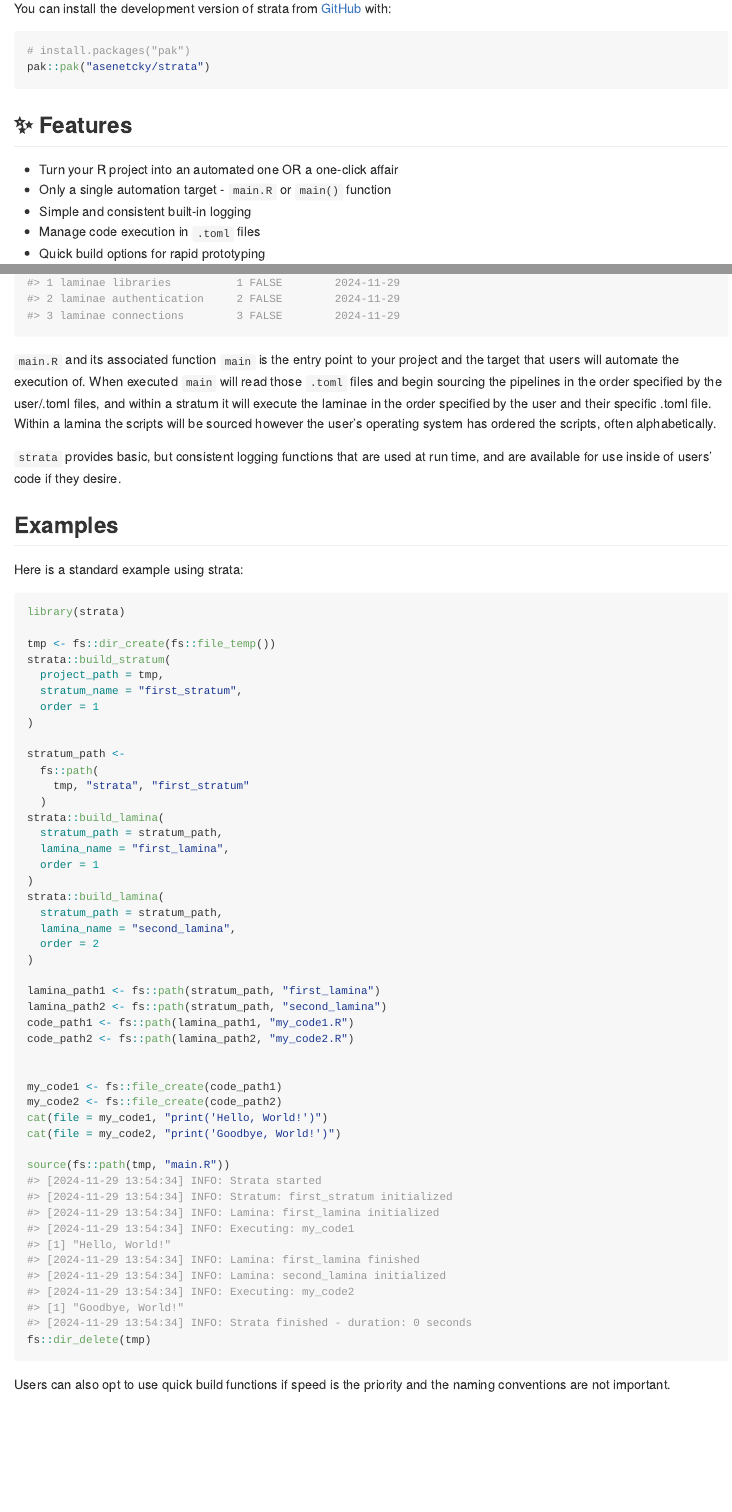
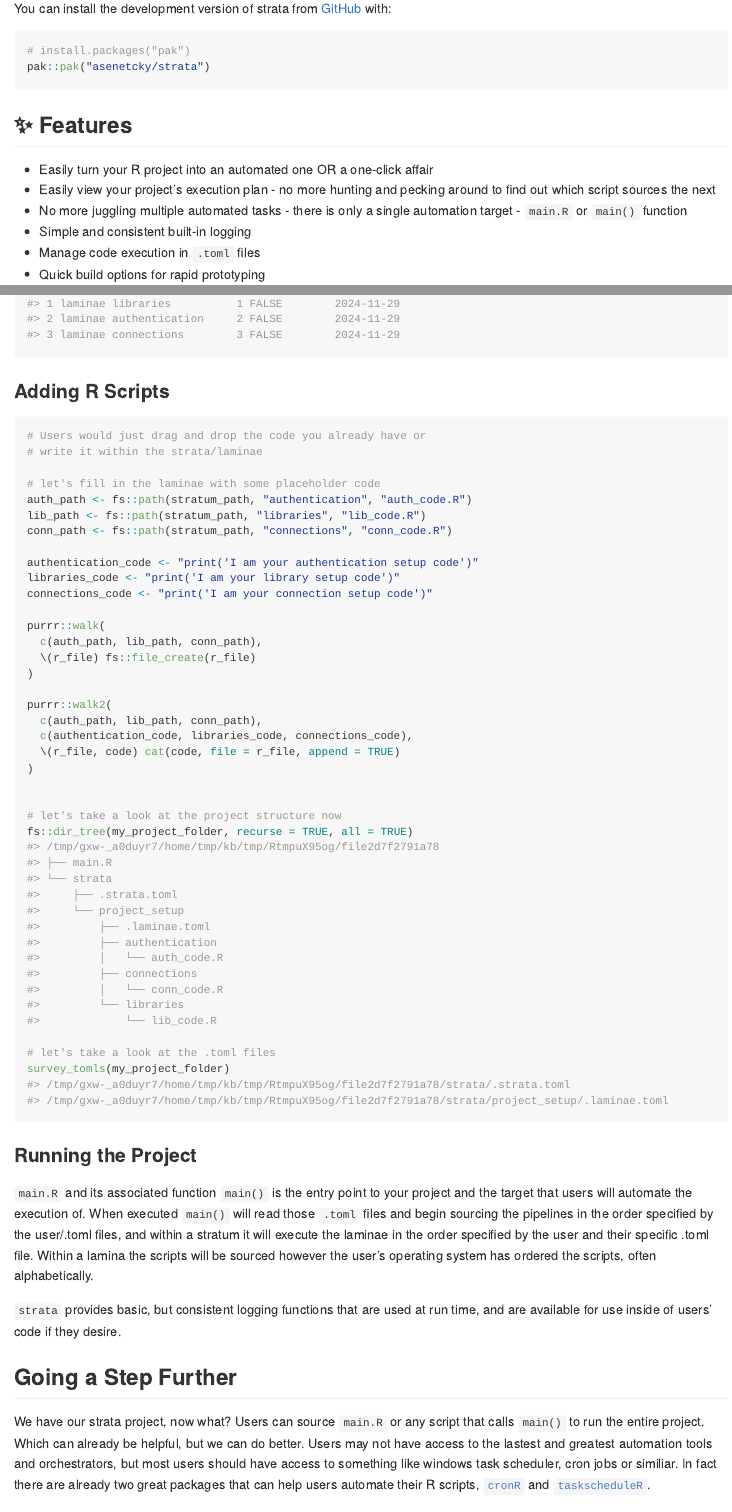
Before and after one commit to asenetcky/strata, an R Markdown document (README.Rmd): the page in a window 1100 px wide, from 460 px down, and a second part further down, joined at a grey line. Rendered offline with R 4.5, knitr and Pandoc, with nearby package versions; badge pictures from the web are left out.

Commit message:
add more headers and placeholder code section

````diff
--- a/README.Rmd
+++ b/README.Rmd
@@ -49,8 +49,11 @@ pak::pak("asenetcky/strata")
 
 ## ✨ Features
 
-- Turn your R project into an automated one OR a one-click affair
-- Only a single automation target - `main.R` or `main()` function
+- Easily turn your R project into an automated one OR a one-click affair
+- Easily view your project's execution plan - no more hunting and pecking around
+to find out which script sources the next
+- No more juggling multiple automated tasks - there is only a single automation
+target - `main.R` or `main()` function
 - Simple and consistent built-in logging
 - Manage code execution in `.toml` files
 - Quick build options for rapid prototyping
@@ -138,9 +153,49 @@ view_toml(fs::path(stratum_path, ".laminae.toml"))
 ```
 
 
-`main.R` and its associated function `main` is the entry point
+### Adding R Scripts
+
+
+
+```{r placeholder-code}
+# Users would just drag and drop the code you already have or
+# write it within the strata/laminae
+
+# let's fill in the laminae with some placeholder code
+auth_path <- fs::path(stratum_path, "authentication", "auth_code.R")
+lib_path <- fs::path(stratum_path, "libraries", "lib_code.R")
+conn_path <- fs::path(stratum_path, "connections", "conn_code.R")
+
+authentication_code <- "print('I am your authentication setup code')"
+libraries_code <- "print('I am your library setup code')"
+connections_code <- "print('I am your connection setup code')"
+
+purrr::walk(
+  c(auth_path, lib_path, conn_path),
+  \(r_file) fs::file_create(r_file)
+)
+
+purrr::walk2(
+  c(auth_path, lib_path, conn_path),
+  c(authentication_code, libraries_code, connections_code),
+  \(r_file, code) cat(code, file = r_file, append = TRUE)
+)
+
+
+# let's take a look at the project structure now
+fs::dir_tree(my_project_folder, recurse = TRUE, all = TRUE)
+
+# let's take a look at the .toml files
+survey_tomls(my_project_folder)
+```
+
+
+
+
+### Running the Project
+`main.R` and its associated function `main()` is the entry point
 to your project and the target that users will automate the
-execution of. When executed `main` will read those `.toml` files
+execution of. When executed `main()` will read those `.toml` files
 and begin sourcing the pipelines in the order specified by the
 user/.toml files, and within a stratum it will execute the
 laminae in the order specified by the user and their specific
@@ -151,3 +206,14 @@ often alphabetically.
 `strata` provides basic, but consistent logging functions that
 are used at run time, and are available for use inside of users'
 code if they desire.
+
+## Going a Step Further
+
+We have our strata project, now what?  Users can source `main.R` or any script
+that calls `main()` to run the entire project.  Which can already be helpful,
+but we can do better. Users may not have access to the lastest and greatest
+automation tools and orchestrators, but most users should have access to
+something like windows task scheduler, cron jobs or similiar.  In fact there
+are already two great packages that can help users automate their R scripts,
+[`cronR`](https://cran.r-project.org/package=cronR) and
+[`taskscheduleR`](https://cran.r-project.org/package=taskscheduleR).
````
Also changed, not shown: README.Rmd (19 more changed lines).
